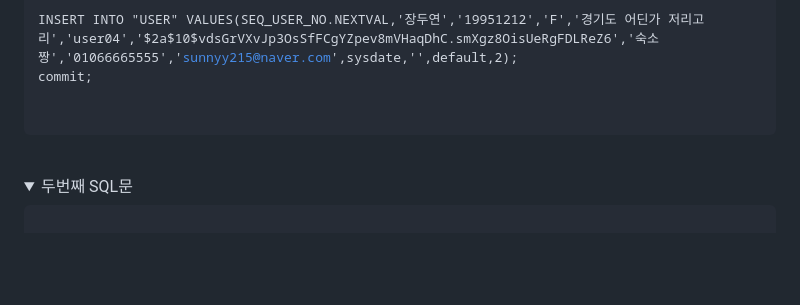
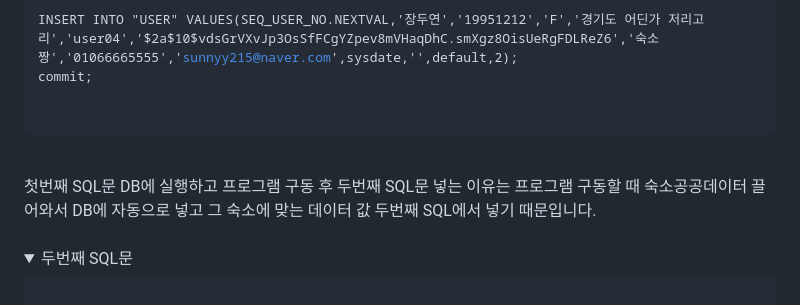
Before and after one commit to jimin1012/KHfinalproject, a Markdown page: README.md, the part around the change. Drawn GitHub-style; folded sections open; blank space fills up the shorter version.

```diff
--- a/README.md
+++ b/README.md
@@ -962,6 +962,10 @@ commit;
 </details>
 
 <br>
+첫번째 SQL문 DB에 실행하고 프로그램 구동 후 두번째 SQL문 넣는 이유는
+프로그램 구동할 때 숙소공공데이터 끌어와서 DB에 자동으로 넣고 그 숙소에 맞는 데이터 값 두번째 SQL에서 넣기 때문입니다.
+<br>
+<br>
 
 <details>
     <summary>
```
